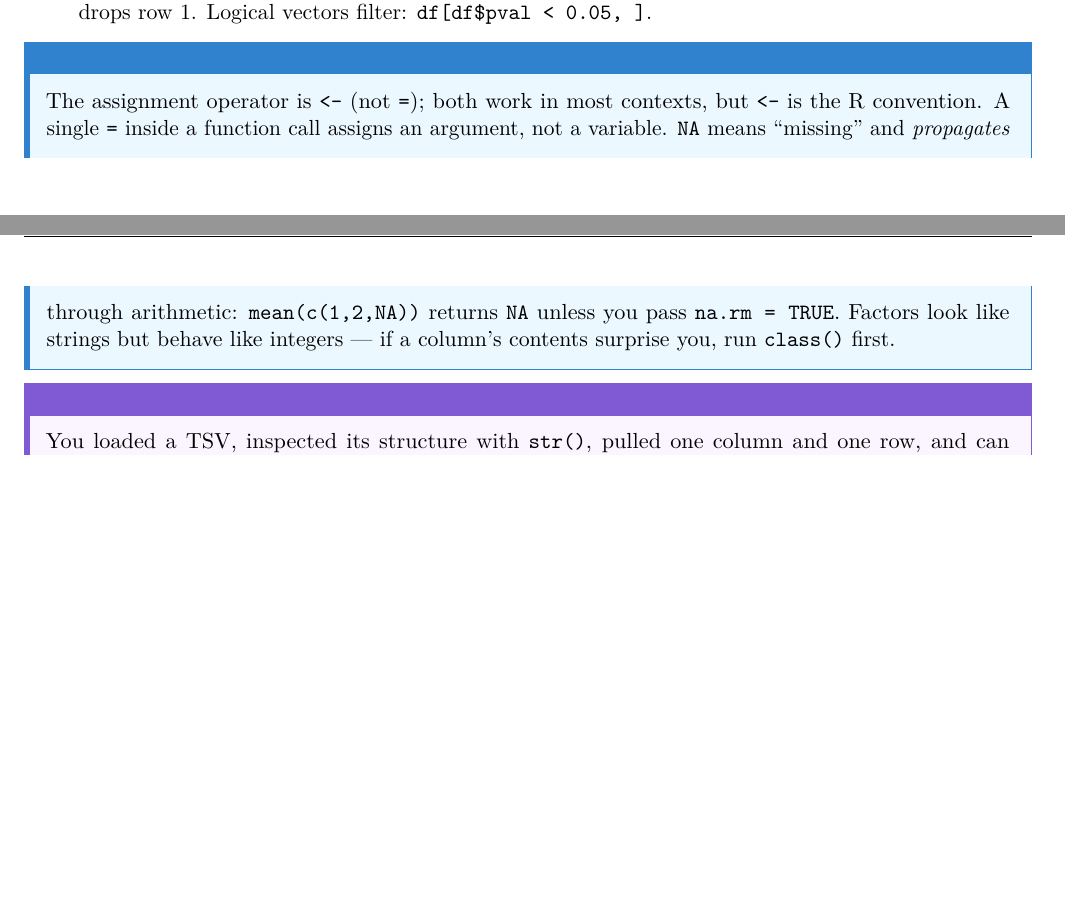
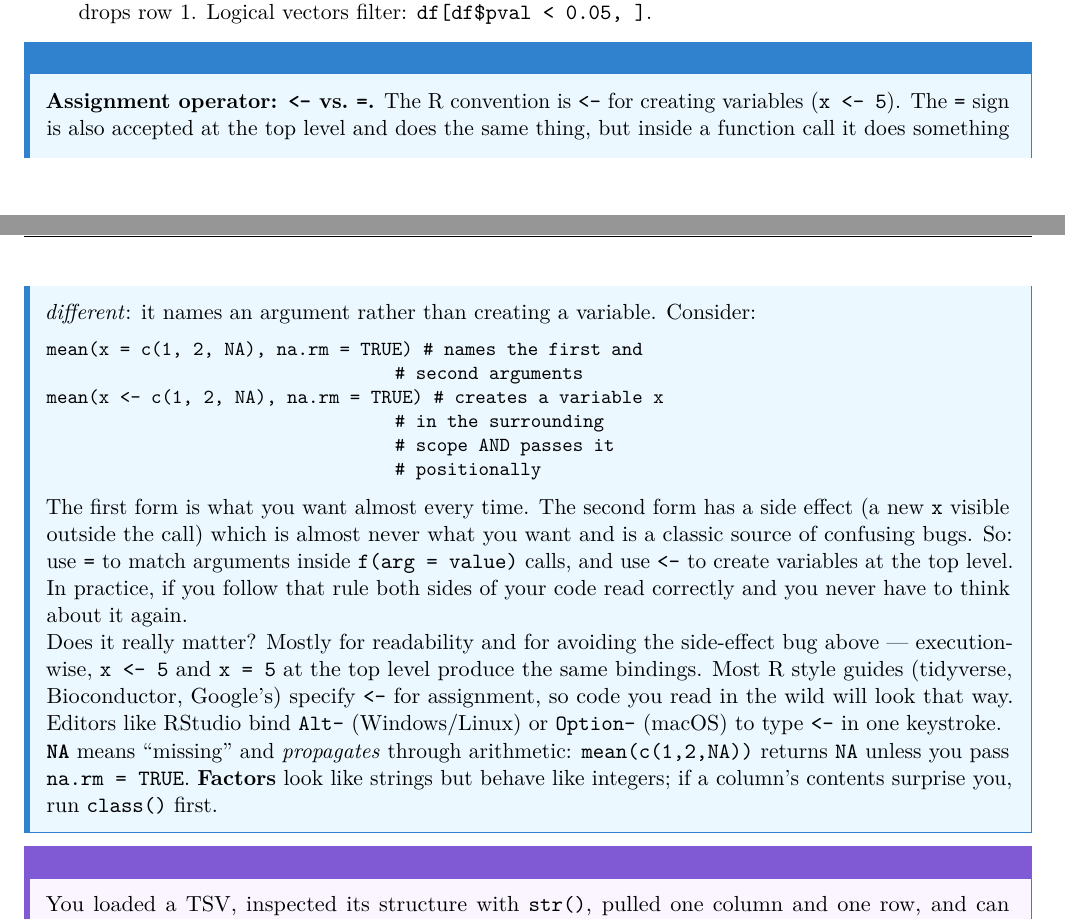
Before and after one commit to joshsbloom/bioinformatics-curriculum, a LaTeX thesis (main.tex, which reads sections/04_blocks_5_6_r.tex): two parts of pages 20 and 21 of 48, joined at a grey line, cut so that both start at the same text, the shorter picture padded with empty space. Compiled offline with pdfLaTeX.

Commit message:
Expand the R <- vs = tip with a worked example and rationale
Replace the one-line assignment-operator note in Block 5 Sprint 1
with a worked example showing that 'mean(x = ...)' matches a
named argument while 'mean(x <- ...)' creates a variable in the
surrounding scope as a side effect. Note that top-level = and <-
do the same thing execution-wise, so 'does it matter' is mostly
about readability, style guides (tidyverse, Bioconductor, Google
all specify <-), and avoiding the side-effect bug inside function
calls. Mention the RStudio Alt-/Option-minus shortcut.

```diff
--- a/sections/04_blocks_5_6_r.tex
+++ b/sections/04_blocks_5_6_r.tex
@@ -29,7 +29,20 @@
   \item \textbf{Indexing gotchas.} R is 1-based: \texttt{df[1,]} is row 1, not row 2. Negative indices exclude: \texttt{df[-1,]} drops row 1. Logical vectors filter: \texttt{df[df\$pval < 0.05, ]}.
 \end{itemize}
 \begin{tipbox}[R quirks worth naming up front]
-The assignment operator is \texttt{<-} (not \texttt{=}); both work in most contexts, but \texttt{<-} is the R convention. A single \texttt{=} inside a function call assigns an argument, not a variable. \texttt{NA} means ``missing'' and \textit{propagates} through arithmetic: \texttt{mean(c(1,2,NA))} returns \texttt{NA} unless you pass \texttt{na.rm = TRUE}. Factors look like strings but behave like integers --- if a column's contents surprise you, run \texttt{class()} first.
+\textbf{Assignment operator: \texttt{<-} vs.\ \texttt{=}.} The R convention is \texttt{<-} for creating variables (\texttt{x <- 5}). The \texttt{=} sign is also accepted at the top level and does the same thing, but inside a function call it does something \textit{different}: it names an argument rather than creating a variable. Consider:
+\begin{lstlisting}
+mean(x = c(1, 2, NA), na.rm = TRUE)  # names the first and
+                                     # second arguments
+mean(x <- c(1, 2, NA), na.rm = TRUE) # creates a variable x
+                                     # in the surrounding
+                                     # scope AND passes it
+                                     # positionally
+\end{lstlisting}
+The first form is what you want almost every time. The second form has a side effect (a new \texttt{x} visible outside the call) which is almost never what you want and is a classic source of confusing bugs. So: use \texttt{=} to match arguments inside \texttt{f(arg = value)} calls, and use \texttt{<-} to create variables at the top level. In practice, if you follow that rule both sides of your code read correctly and you never have to think about it again.
+
+Does it really matter? Mostly for readability and for avoiding the side-effect bug above --- execution-wise, \texttt{x <- 5} and \texttt{x = 5} at the top level produce the same bindings. Most R style guides (tidyverse, Bioconductor, Google's) specify \texttt{<-} for assignment, so code you read in the wild will look that way. Editors like RStudio bind \texttt{Alt--} (Windows/Linux) or \texttt{Option--} (macOS) to type \texttt{<-} in one keystroke.
+
+\textbf{\texttt{NA}} means ``missing'' and \textit{propagates} through arithmetic: \texttt{mean(c(1,2,NA))} returns \texttt{NA} unless you pass \texttt{na.rm = TRUE}. \textbf{Factors} look like strings but behave like integers; if a column's contents surprise you, run \texttt{class()} first.
 \end{tipbox}
 \begin{winbox}[Checkpoint]
 You loaded a TSV, inspected its structure with \texttt{str()}, pulled one column and one row, and can describe the difference between a vector, a list, and a data frame. Apply functions and the tidyverse come next.
```
Also changed, not shown: main.pdf.
